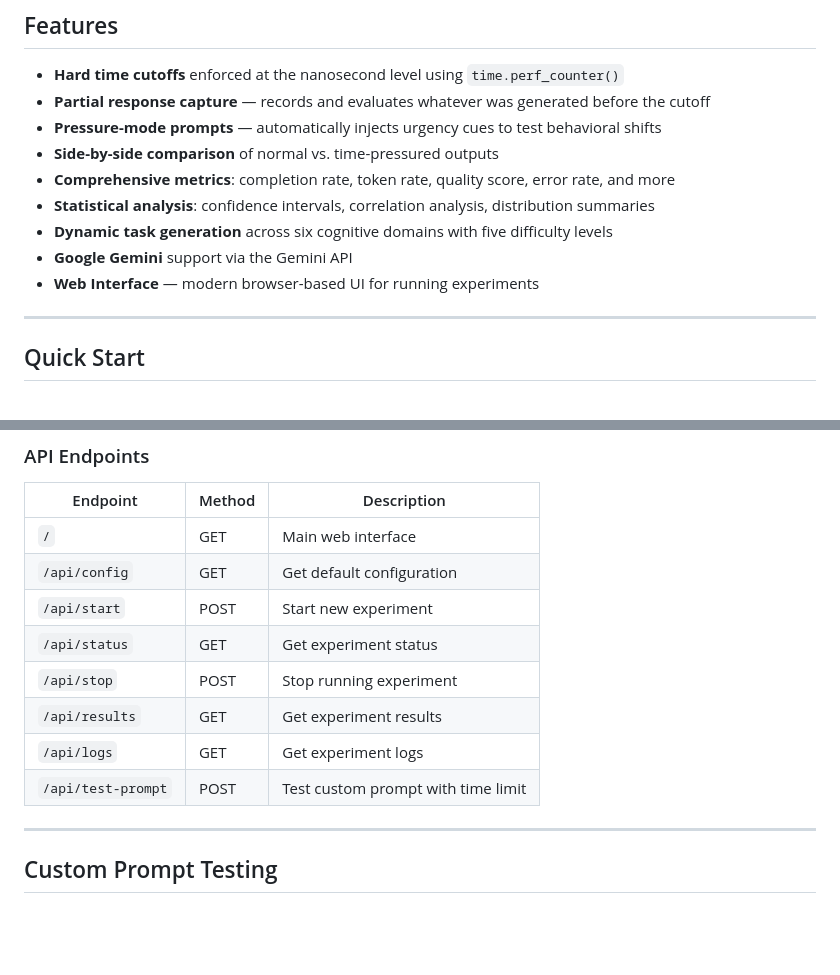
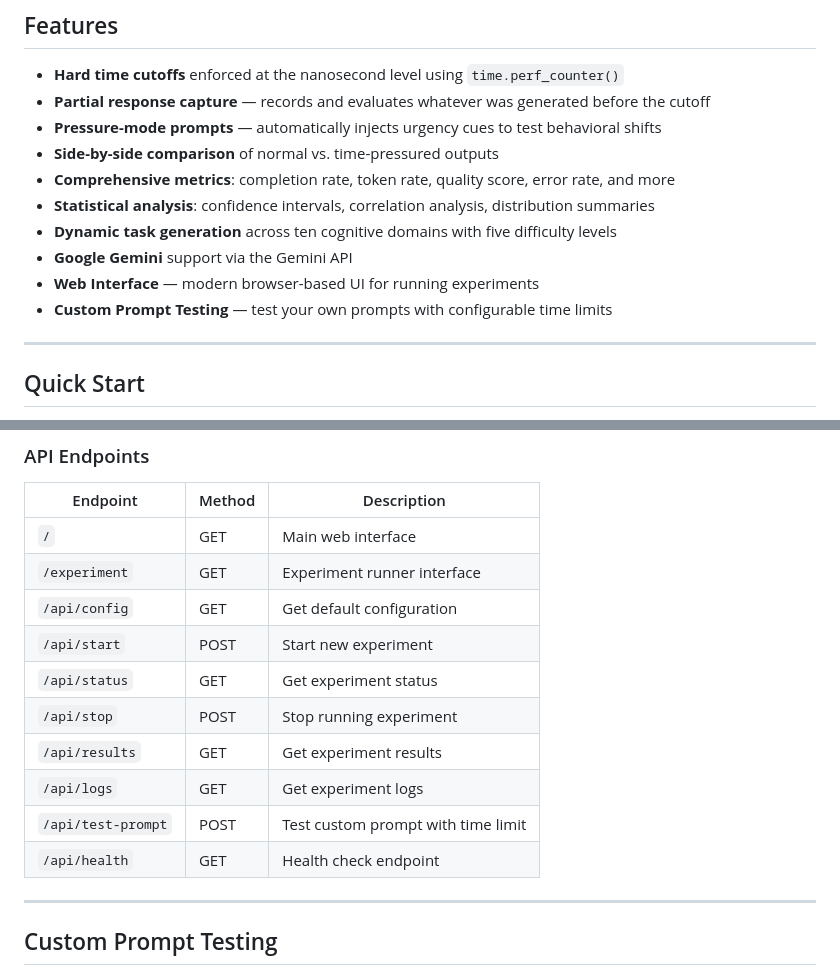
Before and after one commit to ChandanHegde07/Time-Constrained-LLM, a Markdown page: Readme.md, 2 parts joined by grey strips. Rendered like a GitHub page; blank space fills up the shorter version.

Commit message:
Latest README

```diff
--- a/Readme.md
+++ b/Readme.md
@@ -18,9 +18,10 @@ By enforcing hard time limits with nanosecond precision and capturing partial ou
 - **Side-by-side comparison** of normal vs. time-pressured outputs
 - **Comprehensive metrics**: completion rate, token rate, quality score, error rate, and more
 - **Statistical analysis**: confidence intervals, correlation analysis, distribution summaries
-- **Dynamic task generation** across six cognitive domains with five difficulty levels
+- **Dynamic task generation** across ten cognitive domains with five difficulty levels
 - **Google Gemini** support via the Gemini API
 - **Web Interface** — modern browser-based UI for running experiments
+- **Custom Prompt Testing** — test your own prompts with configurable time limits
 
 ---
 
@@ -69,6 +70,7 @@ Then open **http://localhost:5001** in your browser.
 | Endpoint | Method | Description |
 |----------|--------|-------------|
 | `/` | GET | Main web interface |
+| `/experiment` | GET | Experiment runner interface |
 | `/api/config` | GET | Get default configuration |
 | `/api/start` | POST | Start new experiment |
 | `/api/status` | GET | Get experiment status |
@@ -76,6 +78,7 @@ Then open **http://localhost:5001** in your browser.
 | `/api/results` | GET | Get experiment results |
 | `/api/logs` | GET | Get experiment logs |
 | `/api/test-prompt` | POST | Test custom prompt with time limit |
+| `/api/health` | GET | Health check endpoint |
 
 ---
 
```
